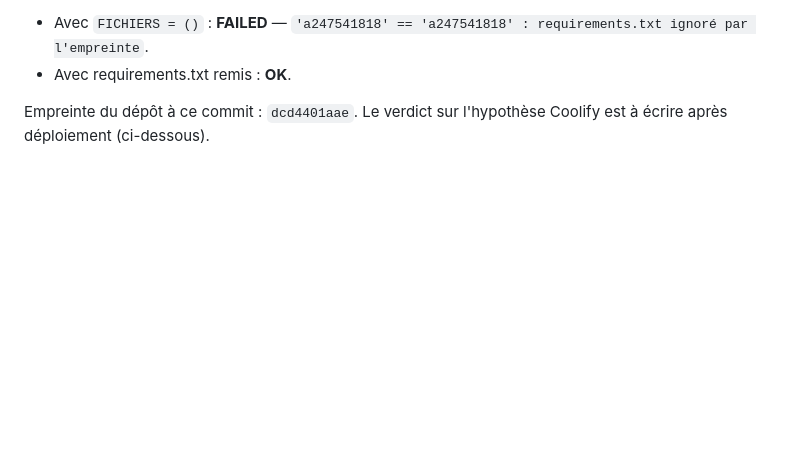
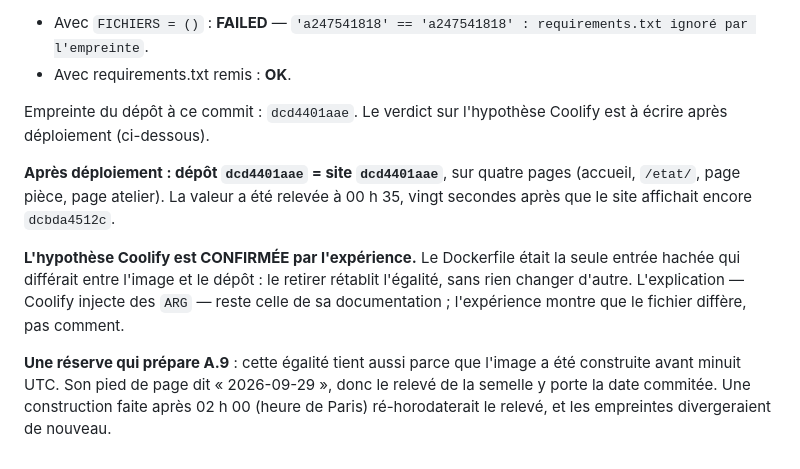
Before and after one commit to sodigitaljeremy/YXOR, a Markdown page: journal/2026-09-30.md, the part around the change. Rendered like a GitHub page; blank space fills up the shorter version.

Commit message:
Lot A.8 — Dépôt = site (dcd4401aae) : hypothèse Coolify confirmée
Co-Authored-By: Claude Opus 5.5 <noreply@anthropic.com>

```diff
--- a/journal/2026-09-30.md
+++ b/journal/2026-09-30.md
@@ -313,3 +313,21 @@ requirements.txt.
 
 Empreinte du dépôt à ce commit : `dcd4401aae`. Le verdict sur
 l'hypothèse Coolify est à écrire après déploiement (ci-dessous).
+
+**Après déploiement : dépôt `dcd4401aae` = site `dcd4401aae`**, sur
+quatre pages (accueil, `/etat/`, page pièce, page atelier). La valeur a
+été relevée à 00 h 35, vingt secondes après que le site affichait encore
+`dcbda4512c`.
+
+**L'hypothèse Coolify est CONFIRMÉE par l'expérience.** Le Dockerfile
+était la seule entrée hachée qui différait entre l'image et le dépôt :
+le retirer rétablit l'égalité, sans rien changer d'autre.
+L'explication — Coolify injecte des `ARG` — reste celle de sa
+documentation ; l'expérience montre que le fichier diffère, pas
+comment.
+
+**Une réserve qui prépare A.9** : cette égalité tient aussi parce que
+l'image a été construite avant minuit UTC. Son pied de page dit
+« 2026-09-29 », donc le relevé de la semelle y porte la date commitée. Une
+construction faite après 02 h 00 (heure de Paris) ré-horodaterait le
+relevé, et les empreintes divergeraient de nouveau.
```
